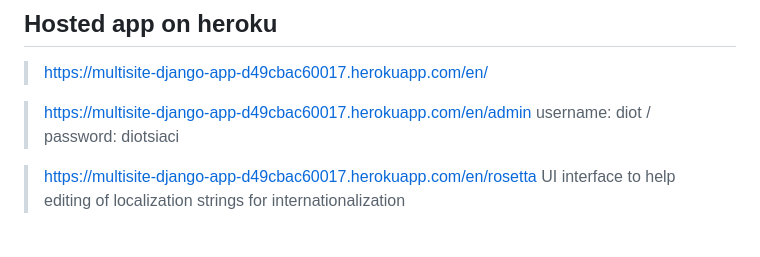
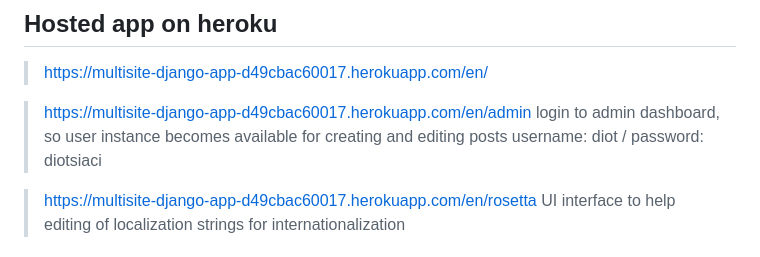
Before and after one commit to natcobbinah/Django_BlogMultiLingual, a Markdown page: README.md, the part around the change. GitHub-like rendering.

```diff
--- a/README.md
+++ b/README.md
@@ -22,7 +22,8 @@ A simple django blog site with multilingual features and a chatbot using LLM for
 > https://multisite-django-app-d49cbac60017.herokuapp.com/en/
 
 > https://multisite-django-app-d49cbac60017.herokuapp.com/en/admin
-  username: diot / password: diotsiaci
+> login to admin dashboard, so user instance becomes available for creating and editing posts
+> username: diot / password: diotsiaci
 
 > https://multisite-django-app-d49cbac60017.herokuapp.com/en/rosetta
   UI interface to help editing of localization strings for internationalization
```
